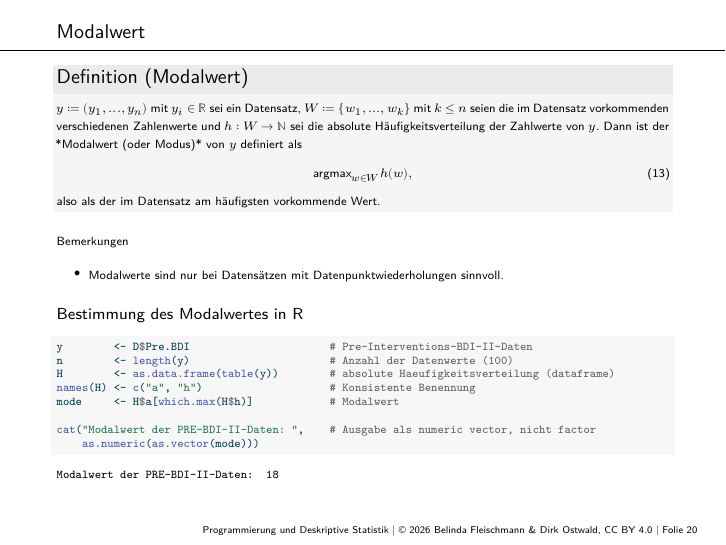
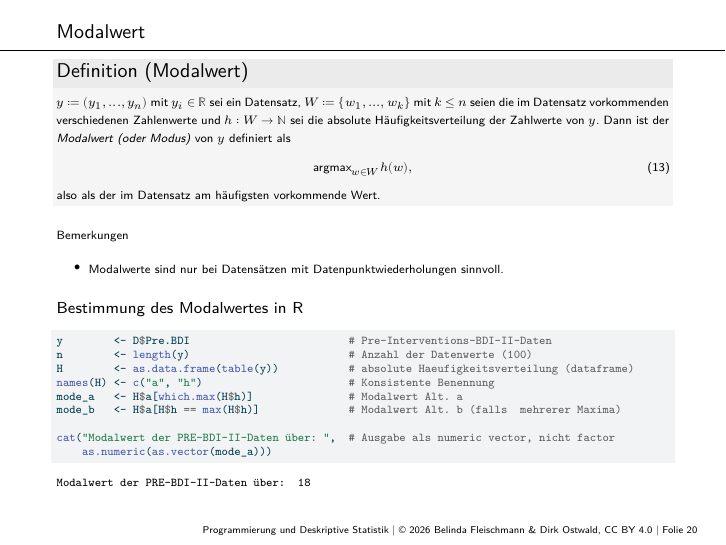
Before and after one commit to belinda-fleischmann/progr-und-deskr-stat-26, a Quarto document (8_Masse-zentrale-Tendenz_Datenvariabilitaet/8_Masse_der_Zentralen_Tendenz_und_Datenvariabilitaet.qmd): page 20 of 40. The pictures show the output file 8_Masse-zentrale-Tendenz_Datenvariabilitaet/8_Masse_der_Zentralen_Tendenz_und_Datenvariabilitaet.pdf that the author committed with the source.

Commit message:
Update (8)

````diff
--- a/8_Masse-zentrale-Tendenz_Datenvariabilitaet/8_Masse_der_Zentralen_Tendenz_und_Datenvariabilitaet.qmd
+++ b/8_Masse-zentrale-Tendenz_Datenvariabilitaet/8_Masse_der_Zentralen_Tendenz_und_Datenvariabilitaet.qmd
@@ -454,7 +454,7 @@ cat("Mittelwert und Median für Datensatz mit Ausreißer:",   # Ausgabe
 $y := (y_1,...,y_n)$ mit $y_i \in \mathbb{R}$ sei ein Datensatz, $W := \{w_1,...,w_k\}$
 mit $k \le n$ seien die im Datensatz vorkommenden verschiedenen Zahlenwerte und
 $h : W \to \mathbb{N}$ sei die absolute Häufigkeitsverteilung der Zahlwerte von $y$.
-Dann ist der *Modalwert (oder Modus)* von $y$ definiert als
+Dann ist der \textit{Modalwert (oder Modus)} von $y$ definiert als
 \begin{equation}
 \mbox{argmax}_{w \in W} h(w),
 \end{equation}
@@ -473,14 +473,15 @@ Bestimmung des Modalwertes in R
 \footnotesize
 ```{r, eval = T}
 #| label: modalwert
-y        <- D$Pre.BDI                      # Pre-Interventions-BDI-II-Daten
-n        <- length(y)                      # Anzahl der Datenwerte (100)
-H        <- as.data.frame(table(y))        # absolute Haeufigkeitsverteilung (dataframe)
-names(H) <- c("a", "h")                    # Konsistente Benennung
-mode     <- H$a[which.max(H$h)]            # Modalwert
+y        <- D$Pre.BDI                         # Pre-Interventions-BDI-II-Daten
+n        <- length(y)                         # Anzahl der Datenwerte (100)
+H        <- as.data.frame(table(y))           # absolute Haeufigkeitsverteilung (dataframe)
+names(H) <- c("a", "h")                       # Konsistente Benennung
+mode_a   <- H$a[which.max(H$h)]               # Modalwert Alt. a
+mode_b   <- H$a[H$h == max(H$h)]              # Modalwert Alt. b (falls  mehrerer Maxima)
 
-cat("Modalwert der PRE-BDI-II-Daten: ",    # Ausgabe als numeric vector, nicht factor
-    as.numeric(as.vector(mode)))
+cat("Modalwert der PRE-BDI-II-Daten über: ",  # Ausgabe als numeric vector, nicht factor
+    as.numeric(as.vector(mode_a)))
 ```
 
 
````
Also changed, not shown: 8_Masse-zentrale-Tendenz_Datenvariabilitaet/8_Masse_der_Zentralen_Tendenz_und_Datenvariabilitaet.pdf.
